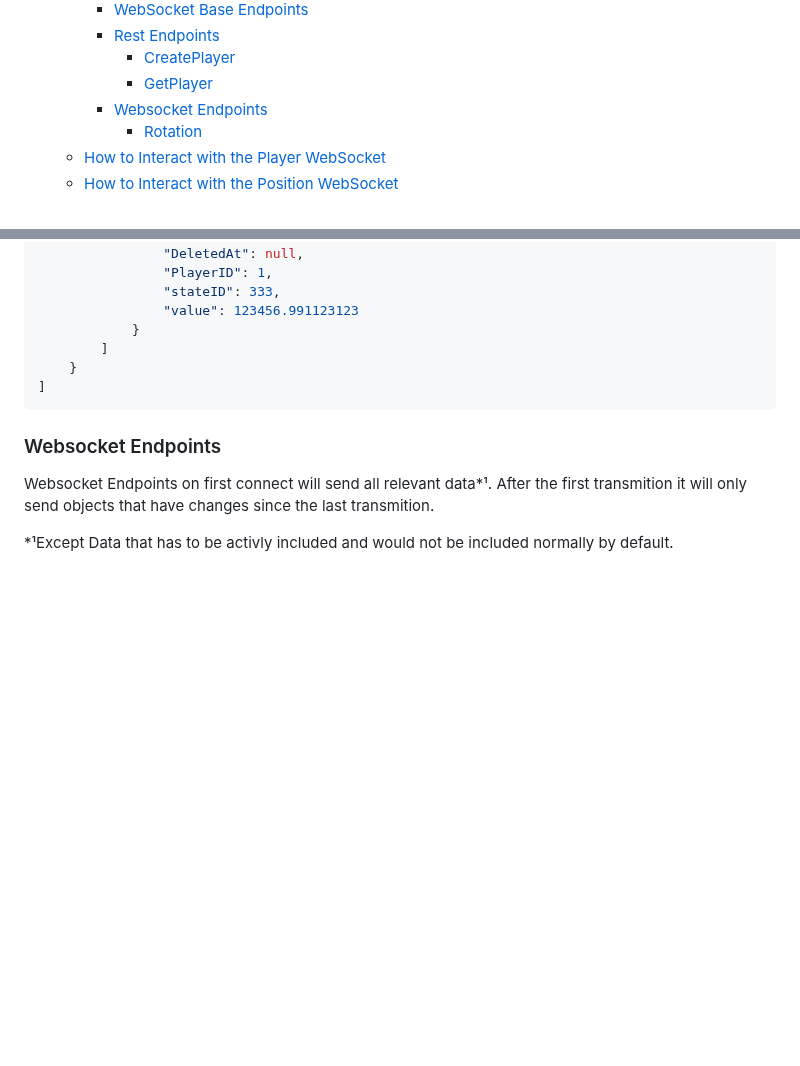
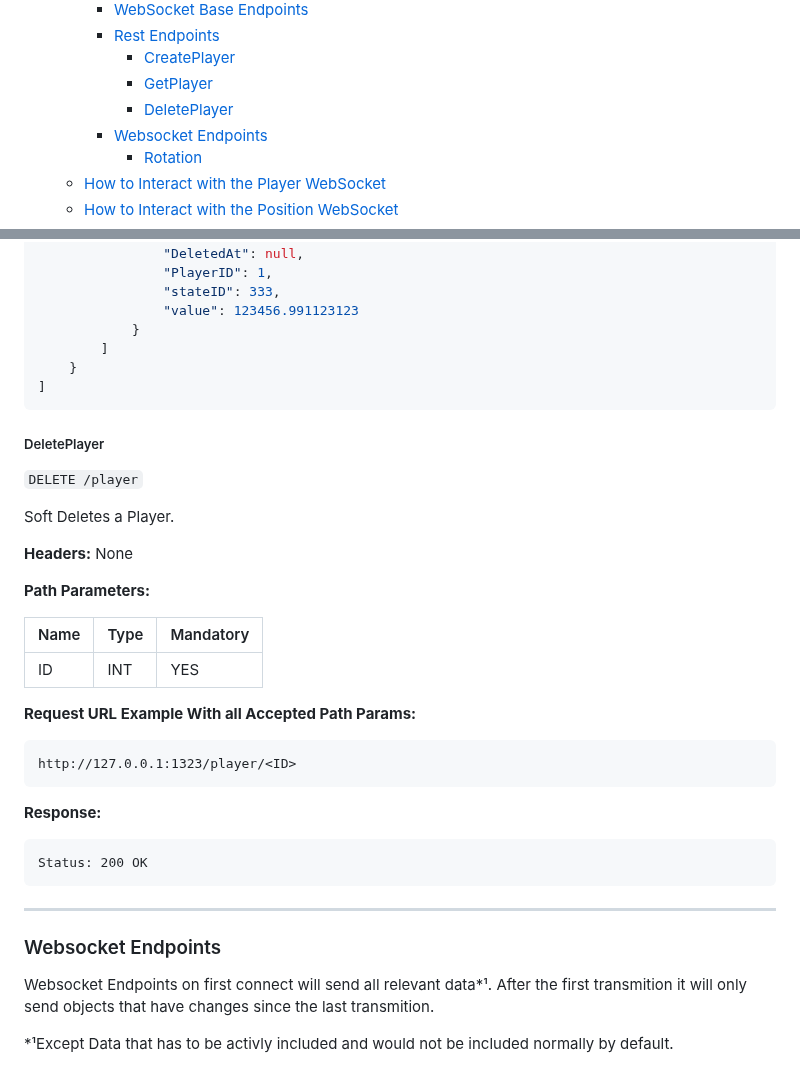
Before and after one commit to BloomGameStudio/PlayerService, a Markdown page: README.md, 2 parts joined by grey strips. GitHub-like rendering; blank space fills up the shorter version.

Commit message:
Delete Player Endpoint Docs

````diff
--- a/README.md
+++ b/README.md
@@ -16,6 +16,7 @@
     - [Rest Endpoints](#rest-endpoints)
         - [CreatePlayer](#createplayer)
         - [GetPlayer](#getplayer)
+        - [DeletePlayer](#deleteplayer)
     - [Websocket Endpoints](#websocket-endpoints)
         - [Rotation](#rotation)
   - [How to Interact with the Player WebSocket](#how-to-interact-with-the-player-websocket)
@@ -378,6 +379,32 @@ http://127.0.0.1:1323/player?active=true
 ```
 
 
+##### DeletePlayer
+`DELETE /player`
+
+Soft Deletes a Player.
+
+**Headers:** None
+
+**Path Parameters:**
+
+Name | Type | Mandatory
+-----|------|----------
+ID   | INT  | YES
+
+
+**Request URL Example With all Accepted Path Params:**
+```html
+http://127.0.0.1:1323/player/<ID>
+```
+
+**Response:**
+```html
+Status: 200 OK
+```
+
+---
+
 ### Websocket Endpoints
 
 Websocket Endpoints on first connect will send all relevant data*¹.
````
